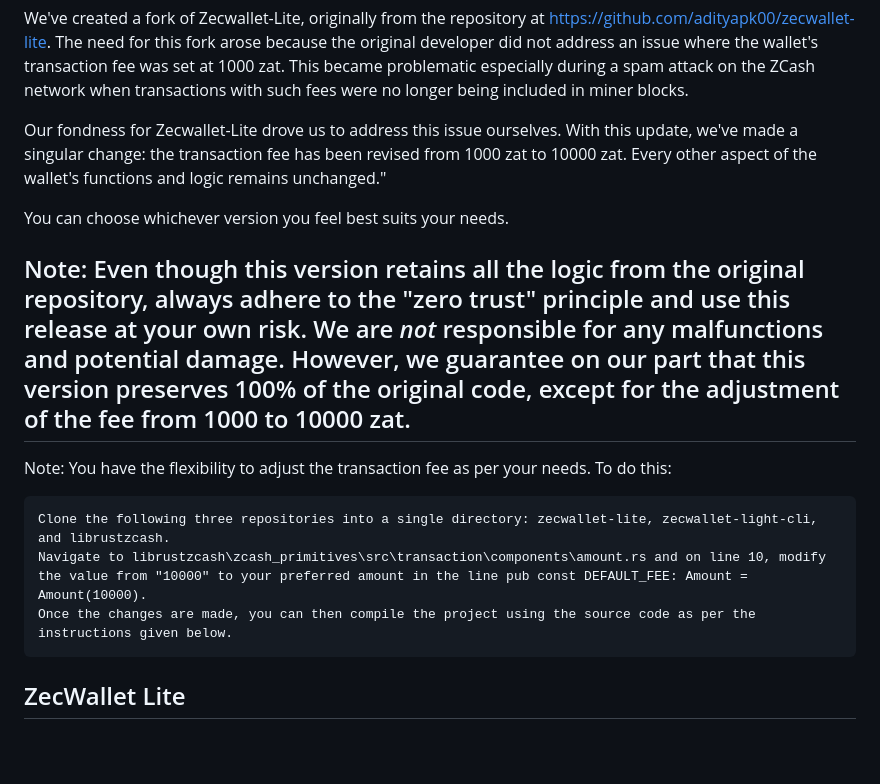
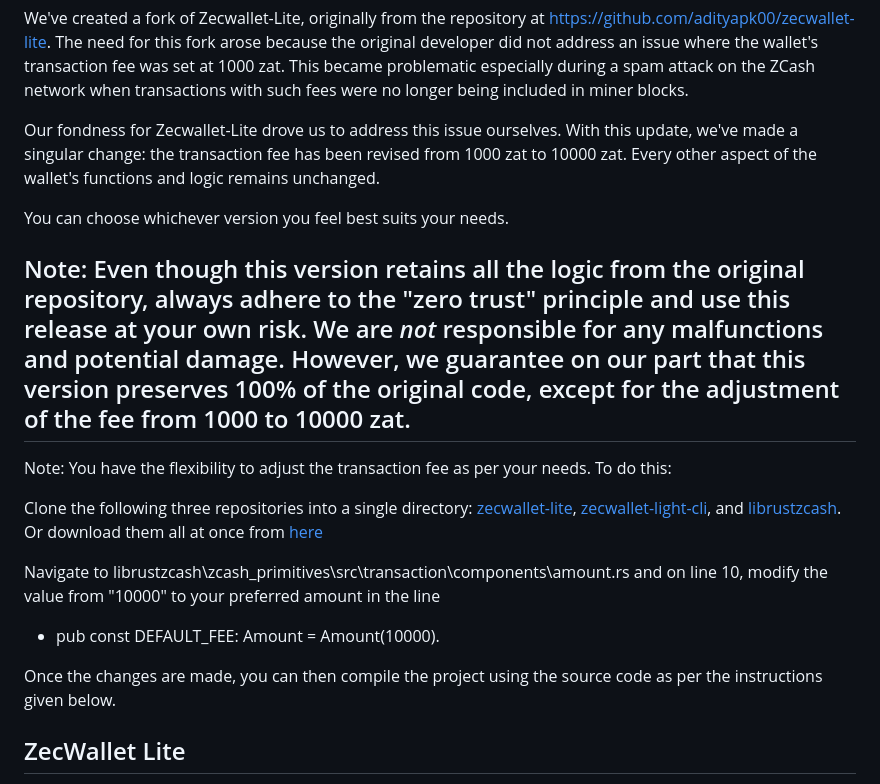
Before and after one commit to kattywood/zecwallet-lite, a Markdown page: README.md, the part around the change. Rendered like a GitHub page; blank space fills up the shorter version.

```diff
--- a/README.md
+++ b/README.md
@@ -1,6 +1,6 @@
 We've created a fork of Zecwallet-Lite, originally from the repository at https://github.com/adityapk00/zecwallet-lite. The need for this fork arose because the original developer did not address an issue where the wallet's transaction fee was set at 1000 zat. This became problematic especially during a spam attack on the ZCash network when transactions with such fees were no longer being included in miner blocks.
 
-Our fondness for Zecwallet-Lite drove us to address this issue ourselves. With this update, we've made a singular change: the transaction fee has been revised from 1000 zat to 10000 zat. Every other aspect of the wallet's functions and logic remains unchanged."
+Our fondness for Zecwallet-Lite drove us to address this issue ourselves. With this update, we've made a singular change: the transaction fee has been revised from 1000 zat to 10000 zat. Every other aspect of the wallet's functions and logic remains unchanged.
 
 You can choose whichever version you feel best suits your needs.
 
@@ -9,9 +9,12 @@ You can choose whichever version you feel best suits your needs.
 
 Note: You have the flexibility to adjust the transaction fee as per your needs. To do this:
 
-    Clone the following three repositories into a single directory: zecwallet-lite, zecwallet-light-cli, and librustzcash.
-    Navigate to librustzcash\zcash_primitives\src\transaction\components\amount.rs and on line 10, modify the value from "10000" to your preferred amount in the line pub const DEFAULT_FEE: Amount = Amount(10000).
-    Once the changes are made, you can then compile the project using the source code as per the instructions given below.
+ Clone the following three repositories into a single directory: [zecwallet-lite](https://github.com/kattywood/zecwallet-lite), [zecwallet-light-cli](https://github.com/kattywood/zecwallet-light-cli), and [librustzcash](https://github.com/kattywood/librustzcash). Or  download them all at once from [here ](https://github.com/kattywood/zecwallet-lite/releases/download/v1.8.8_bump_fee/Source.code.MAIN.zip)
+
+Navigate to librustzcash\zcash_primitives\src\transaction\components\amount.rs and on line 10, modify the value from "10000" to your preferred amount in the line
+* pub const DEFAULT_FEE: Amount = Amount(10000).
+
+Once the changes are made, you can then compile the project using the source code as per the instructions given below.
 
 ## ZecWallet Lite
 Zecwallet-Lite is z-Addr first, Sapling compatible lightwallet client for Zcash. It has full support for all Zcash features:
```
